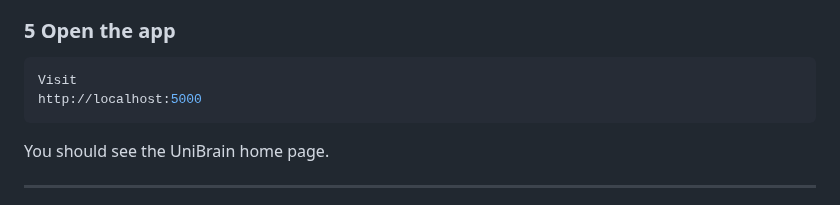
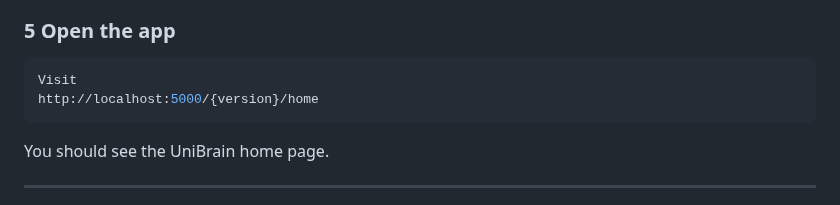
Before and after one commit to AbdallahZein12/UniBrain, a Markdown page: README.md, the part around the change. GitHub-like rendering.

Commit message:
resolved readme

````diff
--- a/README.md
+++ b/README.md
@@ -153,7 +153,7 @@ python main.py
 ### 5 Open the app
 ```bash
 Visit
-http://localhost:5000
+http://localhost:5000/{version}/home
 ```
 
 You should see the UniBrain home page.
````
